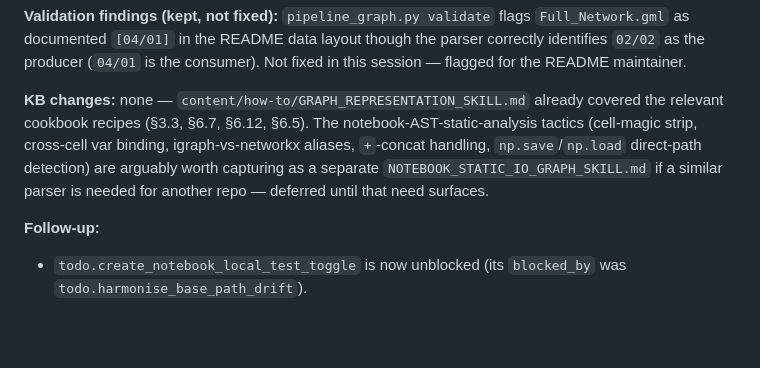
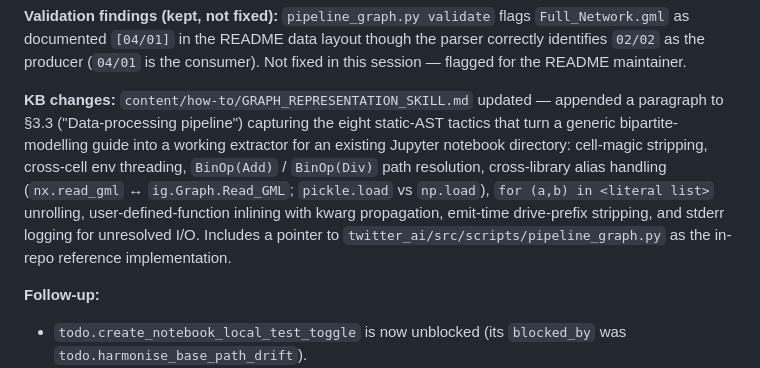
Before and after one commit to IgnacioOQ/twitter_ai, a Markdown page: WORKLOG.md, the part around the change. Rendered like a GitHub page; blank space fills up the shorter version.

Commit message:
Update knowledge base in GRAPH_REPRESENTATION_SKILL.md to include static-AST tactics for Jupyter notebook extraction

```diff
--- a/WORKLOG.md
+++ b/WORKLOG.md
@@ -128,7 +128,7 @@ Add an entry whenever you solve a difficult problem, make a significant change,
 
 **Validation findings (kept, not fixed):** `pipeline_graph.py validate` flags `Full_Network.gml` as documented `[04/01]` in the README data layout though the parser correctly identifies `02/02` as the producer (`04/01` is the consumer). Not fixed in this session — flagged for the README maintainer.
 
-**KB changes:** none — `content/how-to/GRAPH_REPRESENTATION_SKILL.md` already covered the relevant cookbook recipes (§3.3, §6.7, §6.12, §6.5). The notebook-AST-static-analysis tactics (cell-magic strip, cross-cell var binding, igraph-vs-networkx aliases, `+`-concat handling, `np.save`/`np.load` direct-path detection) are arguably worth capturing as a separate `NOTEBOOK_STATIC_IO_GRAPH_SKILL.md` if a similar parser is needed for another repo — deferred until that need surfaces.
+**KB changes:** `content/how-to/GRAPH_REPRESENTATION_SKILL.md` updated — appended a paragraph to §3.3 ("Data-processing pipeline") capturing the eight static-AST tactics that turn a generic bipartite-modelling guide into a working extractor for an existing Jupyter notebook directory: cell-magic stripping, cross-cell env threading, `BinOp(Add)` / `BinOp(Div)` path resolution, cross-library alias handling (`nx.read_gml` ↔ `ig.Graph.Read_GML`; `pickle.load` vs `np.load`), `for (a,b) in <literal list>` unrolling, user-defined-function inlining with kwarg propagation, emit-time drive-prefix stripping, and stderr logging for unresolved I/O. Includes a pointer to `twitter_ai/src/scripts/pipeline_graph.py` as the in-repo reference implementation.
 
 **Follow-up:**
 - `todo.create_notebook_local_test_toggle` is now unblocked (its `blocked_by` was `todo.harmonise_base_path_drift`).
```
